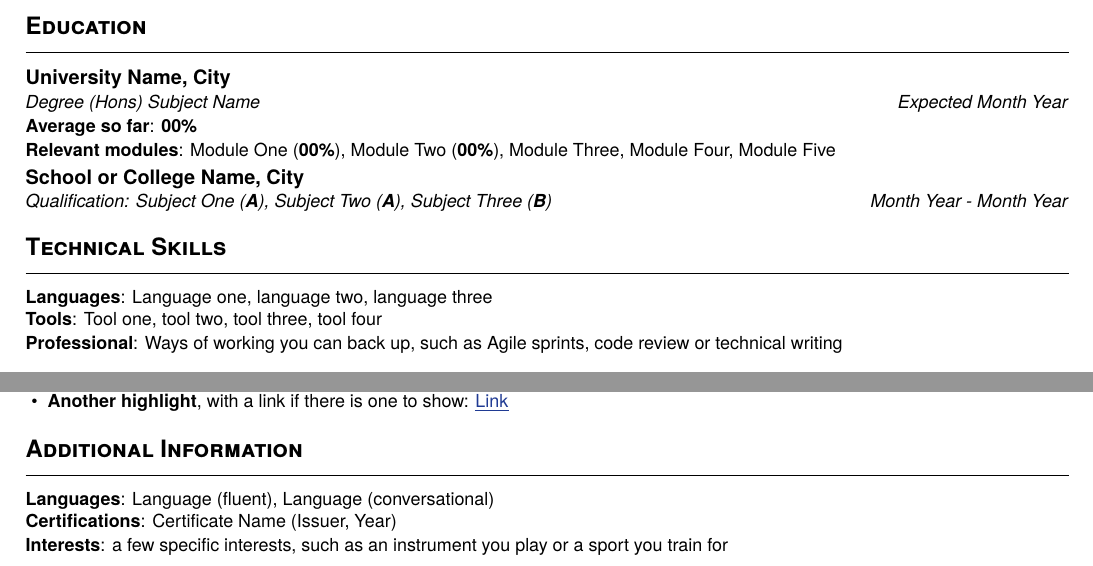
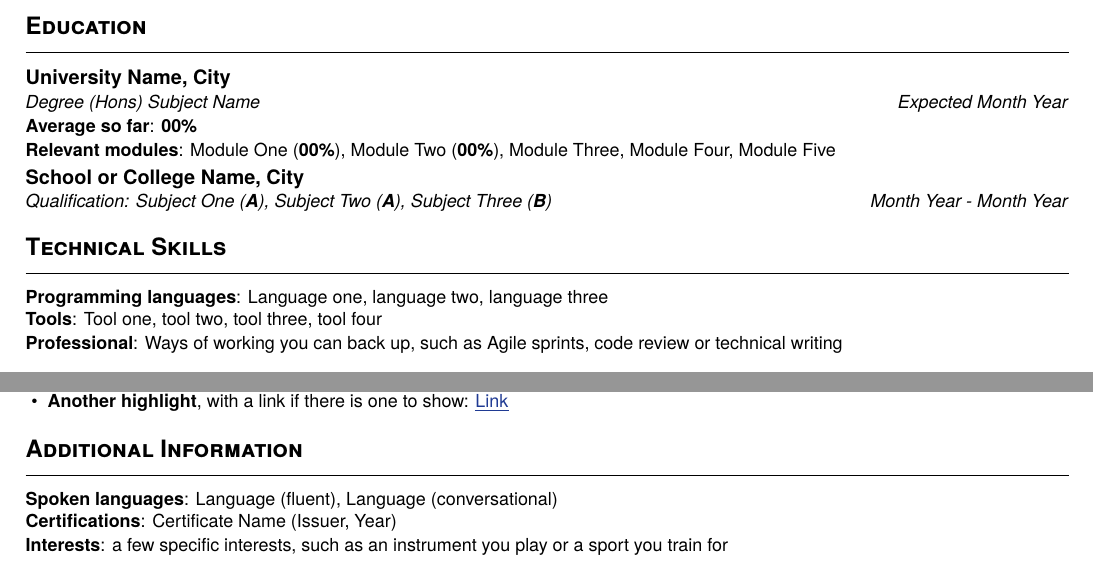
Before and after one commit to zaccesss/latex-cv, a LaTeX CV (cv/cv.tex): two parts of the page, joined at a grey line, cut so that both start at the same text. Compiled offline with XeLaTeX; a missing font is replaced by an installed copy or a similar font.

Commit message:
feat: label Programming languages and Spoken languages

```diff
--- a/cv/cv.tex
+++ b/cv/cv.tex
@@ -48,7 +48,7 @@
 {\small\textit{Qualification: Subject One (\textbf{A}), Subject Two (\textbf{A}), Subject Three (\textbf{B})}}\hfill{\small\textit{Month Year - Month Year}}\par\vspace{2pt}
 \section{Technical Skills}
 {\small
-\textbf{Languages}: Language one, language two, language three \\
+\textbf{Programming languages}: Language one, language two, language three \\
 \textbf{Tools}: Tool one, tool two, tool three, tool four \\
 \textbf{Professional}: Ways of working you can back up, such as Agile sprints, code review or technical writing
 }
@@ -95,7 +95,7 @@
 \end{itemize}
 \section{Additional Information}
 {\small
-\textbf{Languages}: Language (fluent), Language (conversational) \\
+\textbf{Spoken languages}: Language (fluent), Language (conversational) \\
 \textbf{Certifications}: Certificate Name (Issuer, Year) \\
 \textbf{Interests}: a few specific interests, such as an instrument you play or a sport you train for
 }
```
Also changed, not shown: CHANGELOG.md, cv/cv.pdf, images/cv-1.png, 1 other file.
